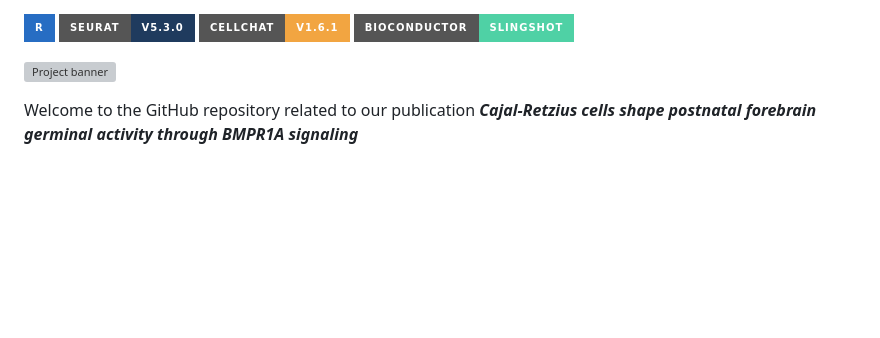
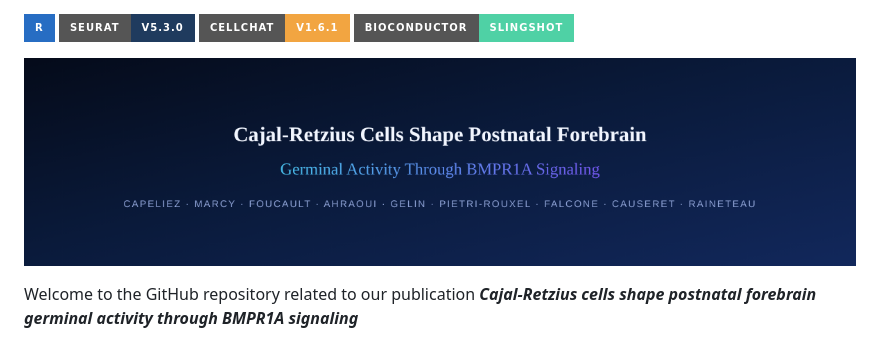
Before and after one commit to OlivierRaineteauSBRI/Project_CRsignal, a Markdown page: README.md, the part around the change. Rendered like a GitHub page; badges without logos; blank space fills up the shorter version; grey boxes are pictures that could not be loaded.

Commit message:
banner_modif
Updated project banner image format from SVG to PNG.

```diff
--- a/README.md
+++ b/README.md
@@ -1,6 +1,6 @@
 <img src="https://img.shields.io/badge/R-276DC3?style=for-the-badge&logo=r&logoColor=white">  <img src="https://img.shields.io/badge/Seurat-v5.3.0-1F3B5E?style=for-the-badge">  <img src="https://img.shields.io/badge/CellChat-v1.6.1-F2A541?style=for-the-badge">  <img src="https://img.shields.io/badge/Bioconductor-Slingshot-4FD1A5?style=for-the-badge">
 
-![Project banner](Readme_illustration/banner.svg)
+![Project banner](Readme_illustration/banner.png)
 
 <p align="justify">
 
```
